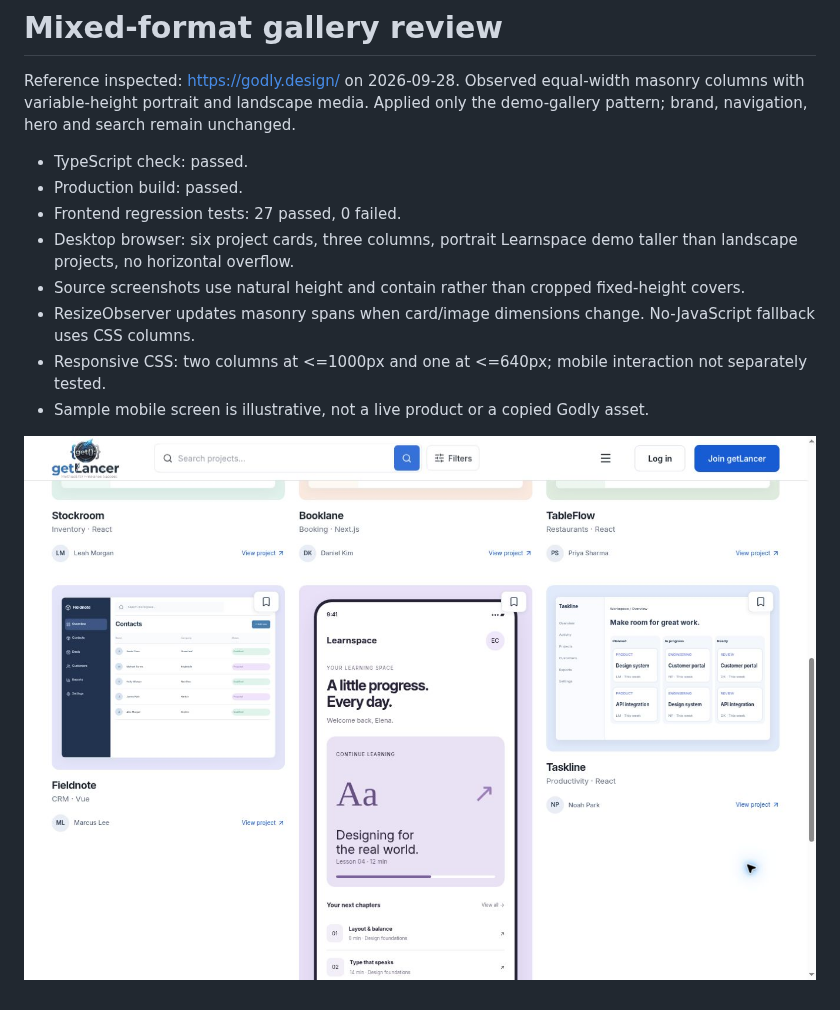
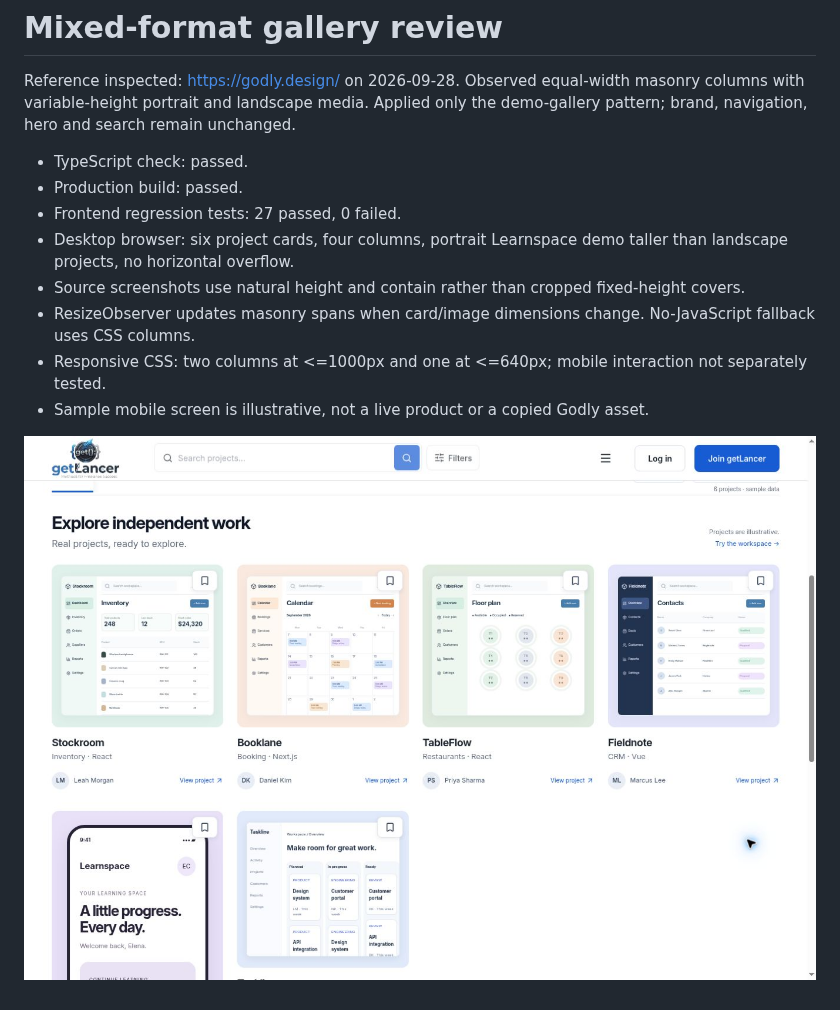
Before and after one commit to JetyChodipilli/getLancer, a Markdown page: docs/qa/masonry-review.md, the part around the change. Drawn GitHub-style; pictures changed too: docs/qa/getlancer-masonry.jpg.

```diff
--- a/docs/qa/masonry-review.md
+++ b/docs/qa/masonry-review.md
@@ -5,7 +5,7 @@ Reference inspected: https://godly.design/ on 2026-09-28. Observed equal-width m
 - TypeScript check: passed.
 - Production build: passed.
 - Frontend regression tests: 27 passed, 0 failed.
-- Desktop browser: six project cards, three columns, portrait Learnspace demo taller than landscape projects, no horizontal overflow.
+- Desktop browser: six project cards, four columns, portrait Learnspace demo taller than landscape projects, no horizontal overflow.
 - Source screenshots use natural height and contain rather than cropped fixed-height covers.
 - ResizeObserver updates masonry spans when card/image dimensions change. No-JavaScript fallback uses CSS columns.
 - Responsive CSS: two columns at <=1000px and one at <=640px; mobile interaction not separately tested.
```
Also changed, not shown: DESIGN.md (+1 -1 lines), 1 other file.
